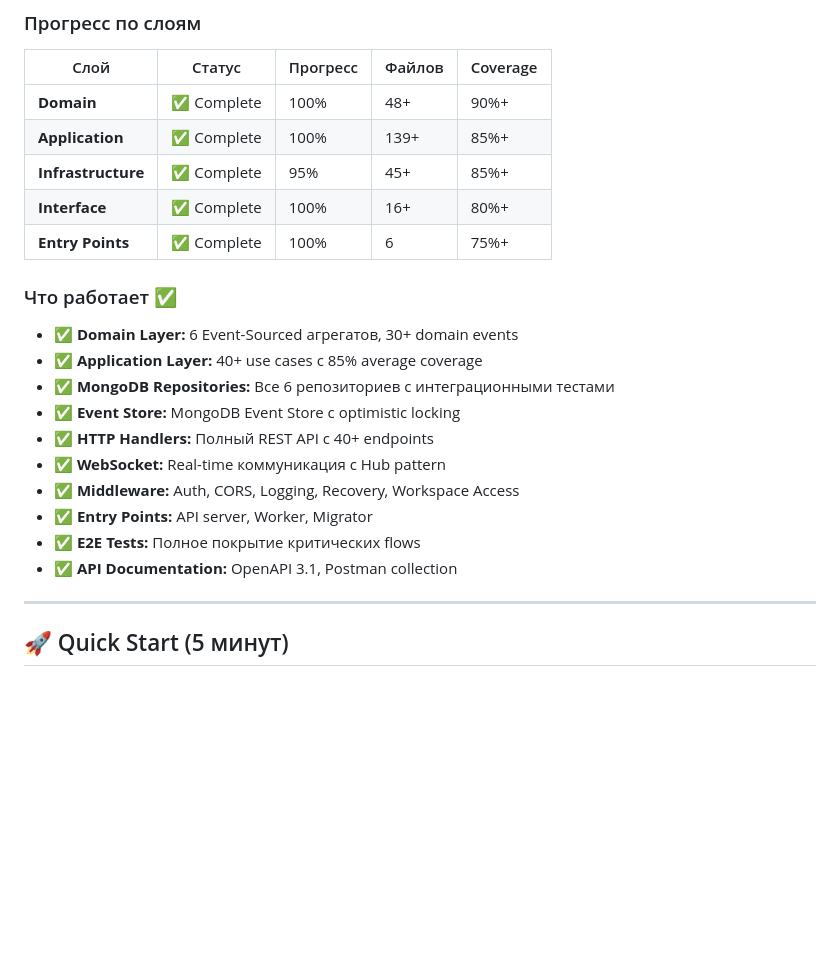
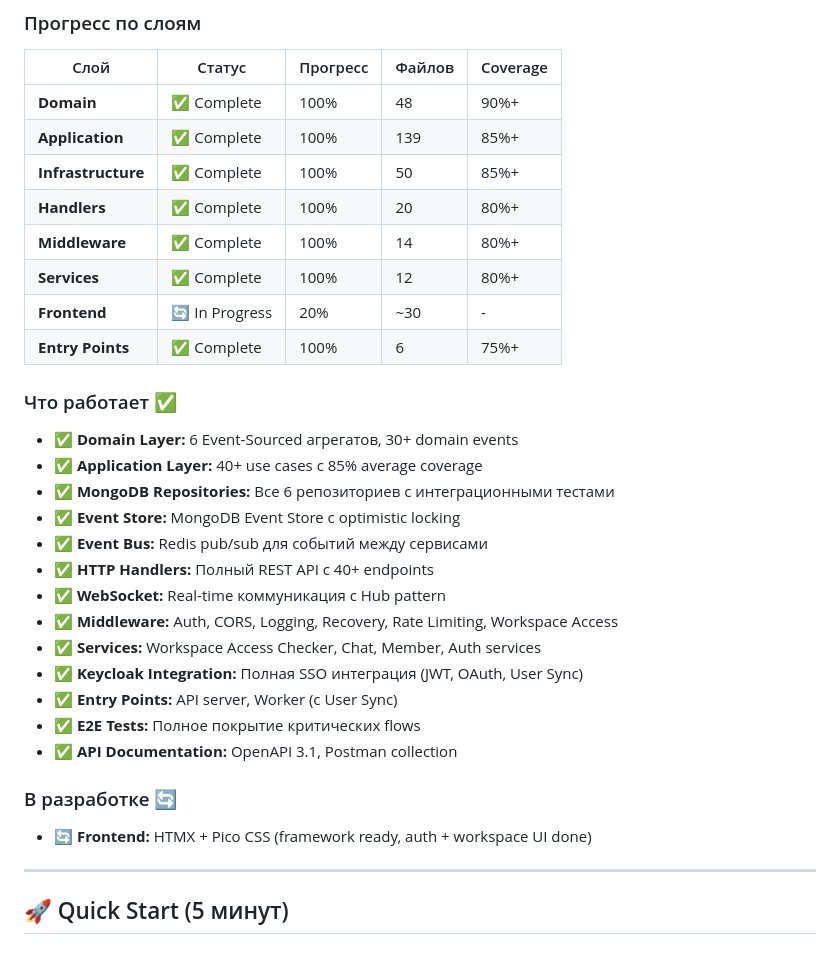
Before and after one commit to lllypuk/flowra, a Markdown page: README.md, the part around one of its changes. Rendered like a GitHub page; blank space fills up the shorter version.

```diff
--- a/README.md
+++ b/README.md
@@ -13,10 +13,13 @@
 
 | Слой | Статус | Прогресс | Файлов | Coverage |
 |------|--------|----------|--------|----------|
-| **Domain** | ✅ Complete | 100% | 48+ | 90%+ |
-| **Application** | ✅ Complete | 100% | 139+ | 85%+ |
-| **Infrastructure** | ✅ Complete | 95% | 45+ | 85%+ |
-| **Interface** | ✅ Complete | 100% | 16+ | 80%+ |
+| **Domain** | ✅ Complete | 100% | 48 | 90%+ |
+| **Application** | ✅ Complete | 100% | 139 | 85%+ |
+| **Infrastructure** | ✅ Complete | 100% | 50 | 85%+ |
+| **Handlers** | ✅ Complete | 100% | 20 | 80%+ |
+| **Middleware** | ✅ Complete | 100% | 14 | 80%+ |
+| **Services** | ✅ Complete | 100% | 12 | 80%+ |
+| **Frontend** | 🔄 In Progress | 20% | ~30 | - |
 | **Entry Points** | ✅ Complete | 100% | 6 | 75%+ |
 
 ### Что работает ✅
@@ -25,12 +28,19 @@
 - ✅ **Application Layer:** 40+ use cases с 85% average coverage
 - ✅ **MongoDB Repositories:** Все 6 репозиториев с интеграционными тестами
 - ✅ **Event Store:** MongoDB Event Store с optimistic locking
+- ✅ **Event Bus:** Redis pub/sub для событий между сервисами
 - ✅ **HTTP Handlers:** Полный REST API с 40+ endpoints
 - ✅ **WebSocket:** Real-time коммуникация с Hub pattern
-- ✅ **Middleware:** Auth, CORS, Logging, Recovery, Workspace Access
-- ✅ **Entry Points:** API server, Worker, Migrator
+- ✅ **Middleware:** Auth, CORS, Logging, Recovery, Rate Limiting, Workspace Access
+- ✅ **Services:** Workspace Access Checker, Chat, Member, Auth services
+- ✅ **Keycloak Integration:** Полная SSO интеграция (JWT, OAuth, User Sync)
+- ✅ **Entry Points:** API server, Worker (с User Sync)
 - ✅ **E2E Tests:** Полное покрытие критических flows
 - ✅ **API Documentation:** OpenAPI 3.1, Postman collection
+
+### В разработке 🔄
+
+- 🔄 **Frontend:** HTMX + Pico CSS (framework ready, auth + workspace UI done)
 
 ---
 
```
Also changed, not shown: other parts of README.md (+67 -32 lines), CLAUDE.md (+90 -32 lines).
